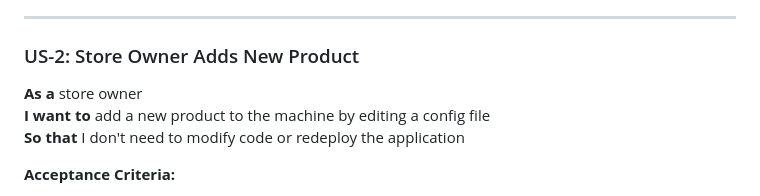
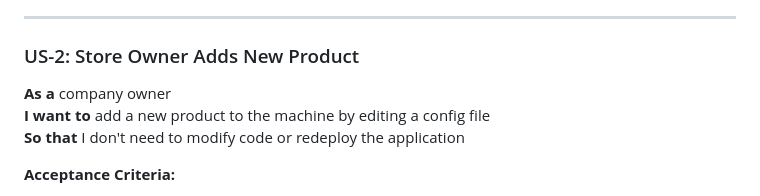
Before and after one commit to Travbz/soap, a Markdown page: ePort/documentation/PRD-MultiProduct.md, the part around the change. Rendered like a GitHub page.

```diff
--- a/ePort/documentation/PRD-MultiProduct.md
+++ b/ePort/documentation/PRD-MultiProduct.md
@@ -62,7 +62,7 @@ Enable the vending machine to dispense multiple products in a single transaction
 ---
 
 ### US-2: Store Owner Adds New Product
-**As a** store owner
+**As a** company owner
 **I want to** add a new product to the machine by editing a config file
 **So that** I don't need to modify code or redeploy the application
 
```
Also changed, not shown: ePort/documentation/PRD-CustomerDisplay.md (+1 -1 lines).
